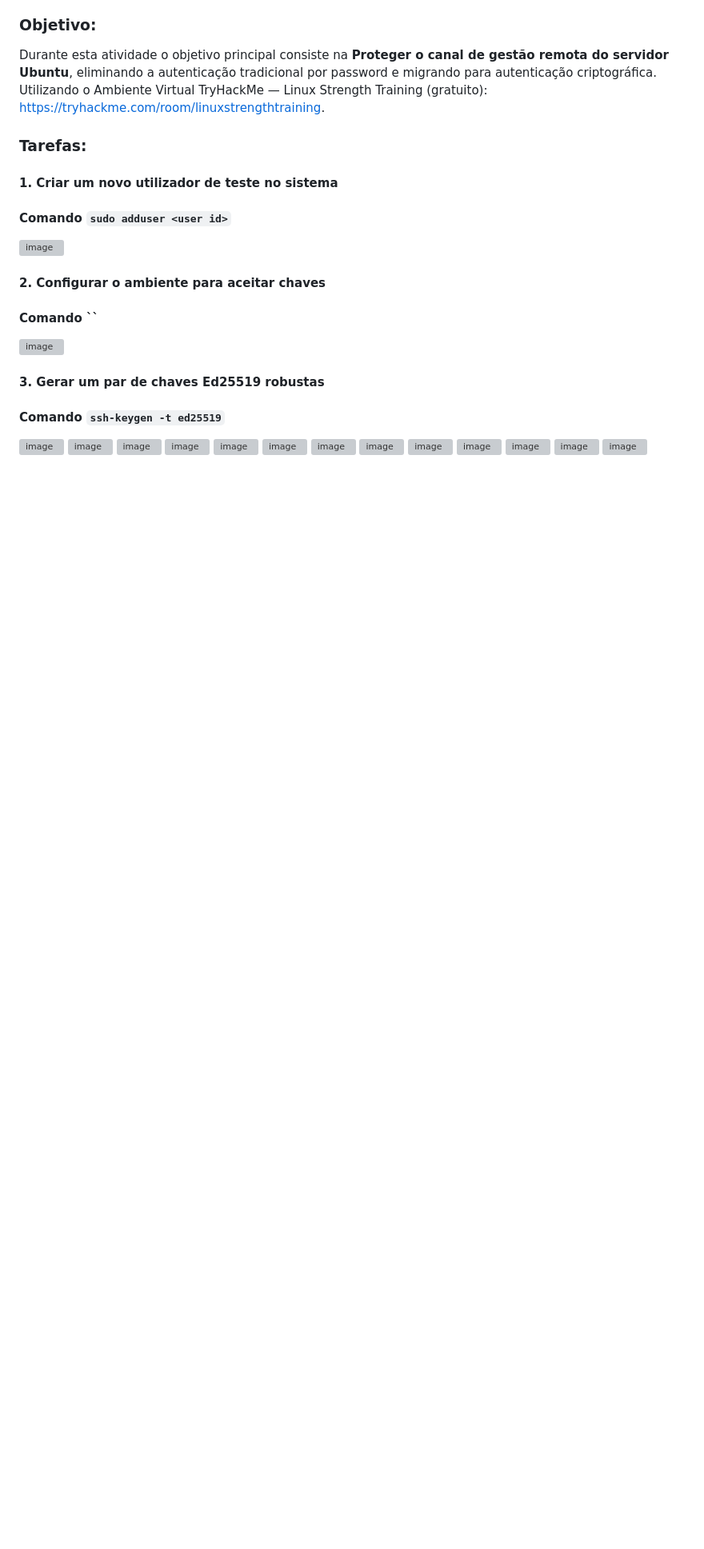
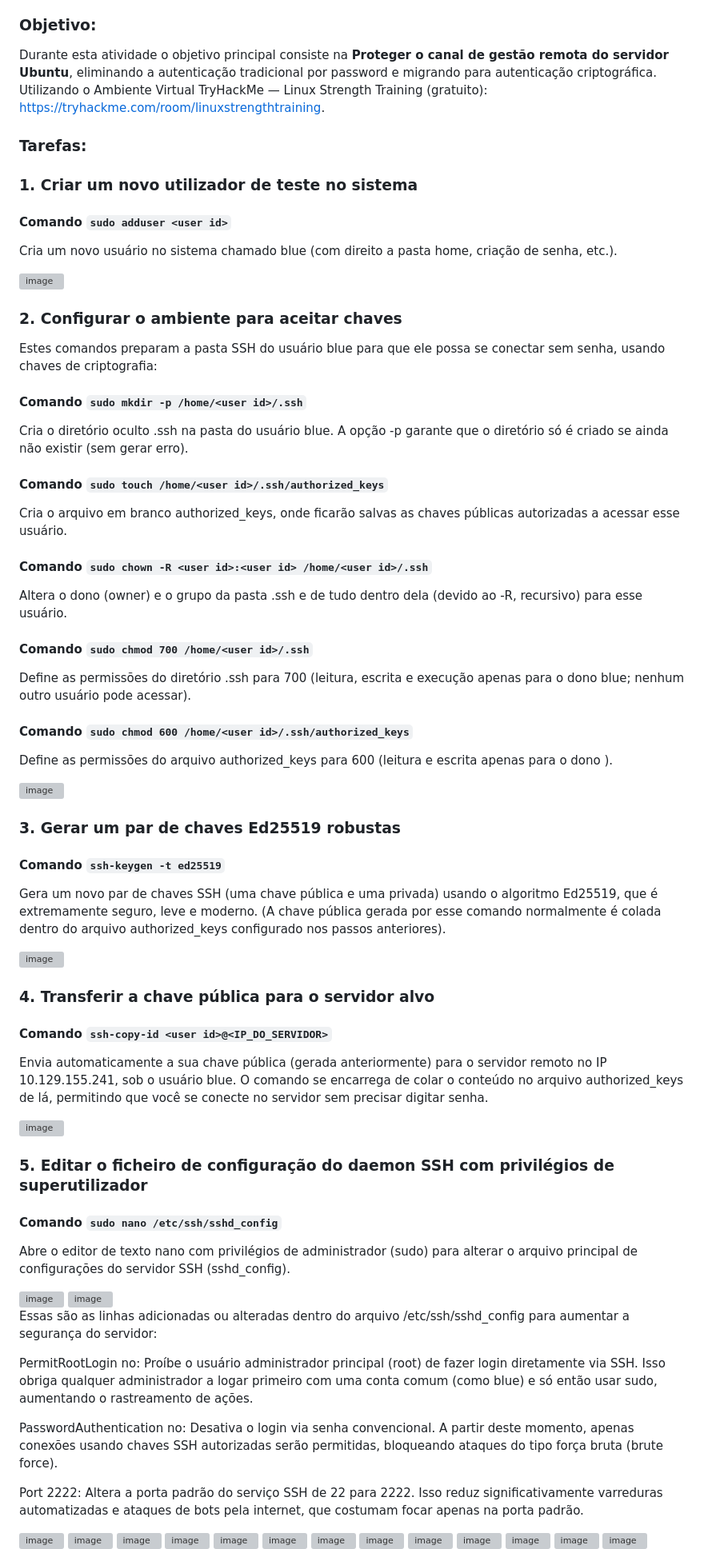
Before and after one commit to lablu3s/Portfolio, a Markdown page: Mod 5_Linux e Cibersegurança /Lab4 /Relatório_4.md, the part around one of its changes. Shown at 80% size. Drawn GitHub-style; blank space fills up the shorter version; grey boxes are pictures that could not be loaded.

```diff
--- a/Mod 5_Linux e Cibersegurança /Lab4 /Relatório_4.md
+++ b/Mod 5_Linux e Cibersegurança /Lab4 /Relatório_4.md
@@ -6,24 +6,79 @@ Durante esta atividade o objetivo principal consiste na **Proteger o canal de ge
 
 ### Tarefas:
 
-#### 1. Criar um novo utilizador de teste no sistema
+### 1. Criar um novo utilizador de teste no sistema
+
 #### Comando `sudo adduser <user id>`
+
+Cria um novo usuário no sistema chamado blue (com direito a pasta home, criação de senha, etc.).
 
 <img width="865" height="515" alt="image" src="https://github.com/user-attachments/assets/0b0a380b-6a25-4377-89ec-e29e381cff91" />
 
-#### 2. Configurar o ambiente para aceitar chaves
-#### Comando ``
+### 2. Configurar o ambiente para aceitar chaves
+
+Estes comandos preparam a pasta SSH do usuário blue para que ele possa se conectar sem senha, usando chaves de criptografia:
+
+#### Comando `sudo mkdir -p /home/<user id>/.ssh`
+
+Cria o diretório oculto .ssh na pasta do usuário blue. A opção -p garante que o diretório só é criado se ainda não existir (sem gerar erro).
+
+#### Comando `sudo touch /home/<user id>/.ssh/authorized_keys`
+
+Cria o arquivo em branco authorized_keys, onde ficarão salvas as chaves públicas autorizadas a acessar esse usuário.
+
+#### Comando `sudo chown -R <user id>:<user id> /home/<user id>/.ssh`
+
+Altera o dono (owner) e o grupo da pasta .ssh e de tudo dentro dela (devido ao -R, recursivo) para esse usuário.
+
+#### Comando `sudo chmod 700 /home/<user id>/.ssh`
+
+Define as permissões do diretório .ssh para 700 (leitura, escrita e execução apenas para o dono blue; nenhum outro usuário pode acessar).
+
+#### Comando `sudo chmod 600 /home/<user id>/.ssh/authorized_keys`
+
+Define as permissões do arquivo authorized_keys para 600 (leitura e escrita apenas para o dono <user id>).
 
 <img width="758" height="160" alt="image" src="https://github.com/user-attachments/assets/a4dc9437-a224-4109-969b-dc8020f3bb72" />
 
-#### 3. Gerar um par de chaves Ed25519 robustas
+### 3. Gerar um par de chaves Ed25519 robustas
+
 #### Comando `ssh-keygen -t ed25519`
 
+Gera um novo par de chaves SSH (uma chave pública e uma privada) usando o algoritmo Ed25519, que é extremamente seguro, leve e moderno.
+(A chave pública gerada por esse comando normalmente é colada dentro do arquivo authorized_keys configurado nos passos anteriores).
+
 <img width="778" height="533" alt="image" src="https://github.com/user-attachments/assets/f1036184-8cfc-44a2-8eb2-442d285c2cee" />
+
+### 4. Transferir a chave pública para o servidor alvo
+
+#### Comando `ssh-copy-id <user id>@<IP_DO_SERVIDOR>`
+
+Envia automaticamente a sua chave pública (gerada anteriormente) para o servidor remoto no IP 10.129.155.241, sob o usuário blue. O comando se encarrega de colar o conteúdo no arquivo authorized_keys de lá, permitindo que você se conecte no servidor sem precisar digitar senha.
+
 <img width="898" height="444" alt="image" src="https://github.com/user-attachments/assets/a9f7bfc8-0474-42bc-b777-e17b906e9d4e" />
+
+### 5. Editar o ficheiro de configuração do daemon SSH com privilégios de superutilizador
+
+#### Comando `sudo nano /etc/ssh/sshd_config`
+
+Abre o editor de texto nano com privilégios de administrador (sudo) para alterar o arquivo principal de configurações do servidor SSH (sshd_config).
+
+<img width="625" height="137" alt="image" src="https://github.com/user-attachments/assets/1da5e53f-ceef-4d2a-ab15-c4d5f1c4b11f" />
+
 <img width="884" height="575" alt="image" src="https://github.com/user-attachments/assets/9cf49b63-a3da-4962-977c-02a3e38df875" />
-<img width="625" height="137" alt="image" src="https://github.com/user-attachments/assets/1da5e53f-ceef-4d2a-ab15-c4d5f1c4b11f" />
-<img width="857" height="567" alt="image" src="https://github.com/user-attachments/assets/eb20d197-03ff-4978-8c40-1c4f7c30d320" />
+
+Essas são as linhas adicionadas ou alteradas dentro do arquivo /etc/ssh/sshd_config para aumentar a segurança do servidor:
+
+PermitRootLogin no: Proíbe o usuário administrador principal (root) de fazer login diretamente via SSH. Isso obriga qualquer administrador a logar primeiro com uma conta comum (como blue) e só então usar sudo, aumentando o rastreamento de ações.
+
+PasswordAuthentication no: Desativa o login via senha convencional. A partir deste momento, apenas conexões usando chaves SSH autorizadas serão permitidas, bloqueando ataques do tipo força bruta (brute force).
+
+Port 2222: Altera a porta padrão do serviço SSH de 22 para 2222. Isso reduz significativamente varreduras automatizadas e ataques de bots pela internet, que costumam focar apenas na porta padrão.
+
+<img width="661" height="277" alt="image" src="https://github.com/user-attachments/assets/e2d249f1-e3d3-4862-a13e-d648b2b6e657" />
+<img width="651" height="428" alt="image" src="https://github.com/user-attachments/assets/44ae3caa-0bb6-43d0-841f-0a5c84f5611f" />
+<img width="660" height="410" alt="image" src="https://github.com/user-attachments/assets/c6178936-ab14-4aa8-8fe5-50adcb116ae4" />
+
 <img width="577" height="162" alt="image" src="https://github.com/user-attachments/assets/10f6c863-df7f-413b-9c8a-52b644cda2bb" />
 <img width="610" height="194" alt="image" src="https://github.com/user-attachments/assets/bfaac929-8496-4561-9925-222e9756a711" />
 <img width="639" height="190" alt="image" src="https://github.com/user-attachments/assets/e01e9b46-eebd-4a88-8262-7240350c6d74" />
```
Also changed, not shown: other parts of Mod 5_Linux e Cibersegurança /Lab4 /Relatório_4.md (+1 -3 lines).
